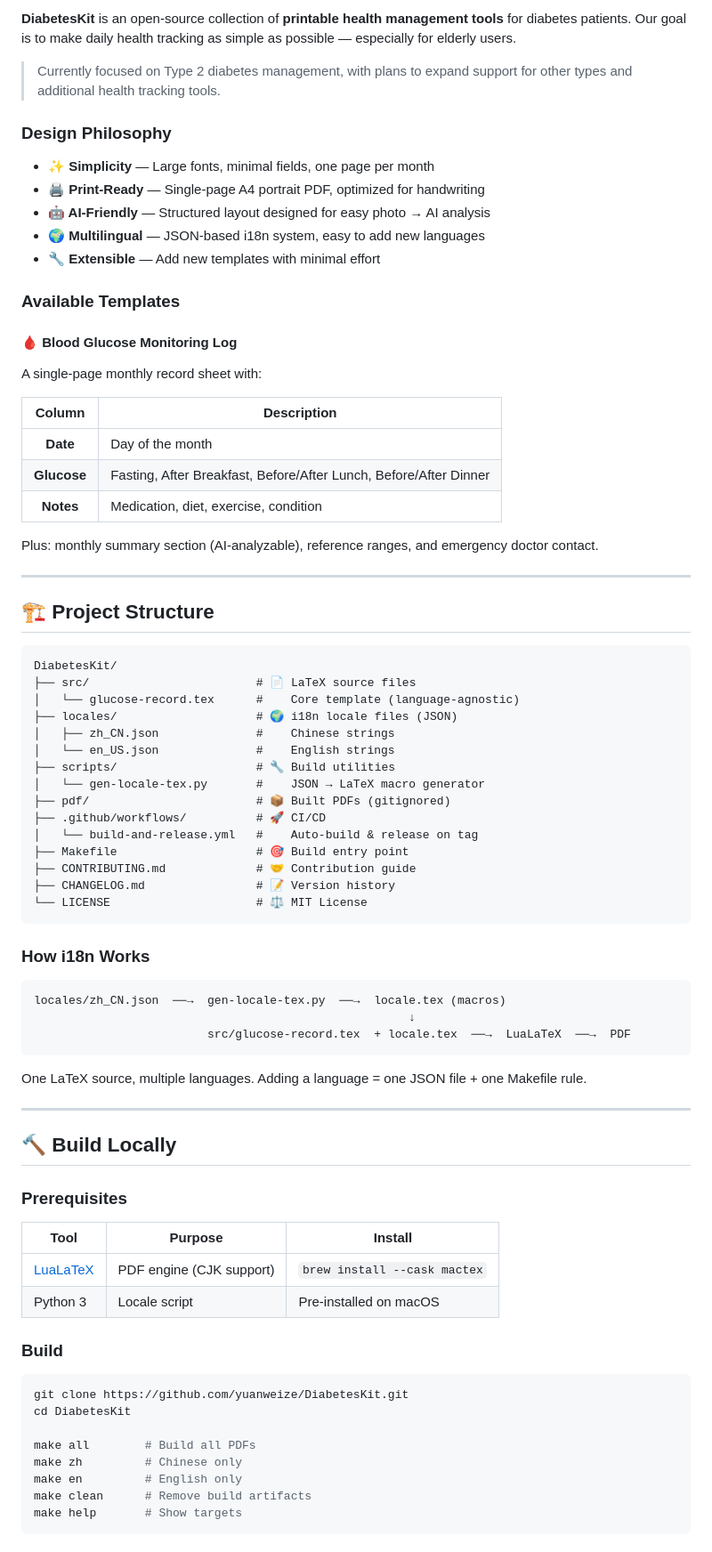
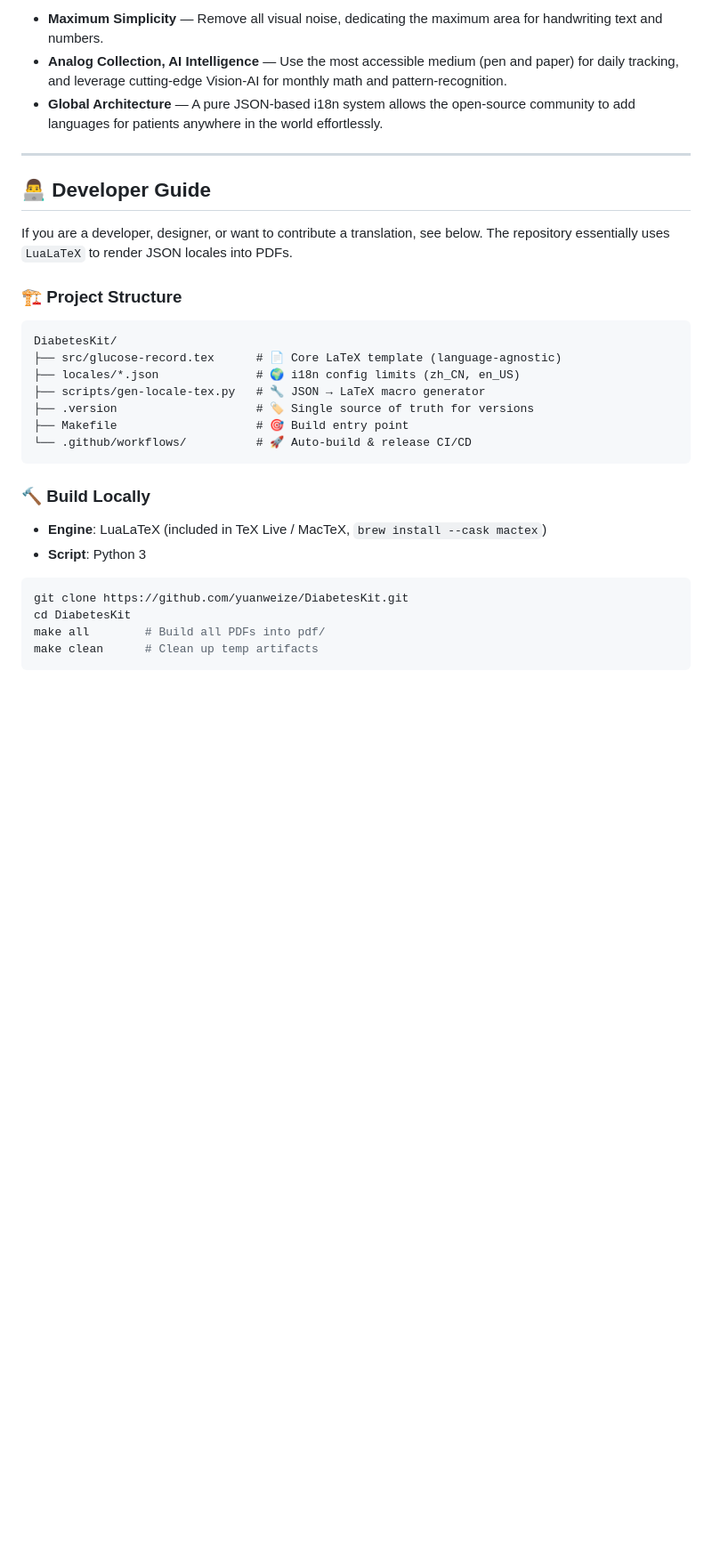
Before and after one commit to yuanweize/DiabetesKit, a Markdown page: README.md, the part around one of its changes. Shown at 89% size. GitHub-like rendering; blank space fills up the shorter version.

````diff
--- a/README.md
+++ b/README.md
@@ -45,83 +76,35 @@ DiabetesKit logs are structured to be easily read by Vision LLMs (like GPT-4o, C
 
-**DiabetesKit** is an open-source collection of **printable health management tools** for diabetes patients. Our goal is to make daily health tracking as simple as possible — especially for elderly users.
-
-> Currently focused on Type 2 diabetes management, with plans to expand support for other types and additional health tracking tools.
-
-### Design Philosophy
-
-- **✨ Simplicity** — Large fonts, minimal fields, one page per month
-- **🖨️ Print-Ready** — Single-page A4 portrait PDF, optimized for handwriting
-- **🤖 AI-Friendly** — Structured layout designed for easy photo → AI analysis
-- **🌍 Multilingual** — JSON-based i18n system, easy to add new languages
-- **🔧 Extensible** — Add new templates with minimal effort
-
-### Available Templates
-
-#### 🩸 Blood Glucose Monitoring Log
-
-A single-page monthly record sheet with:
-
-| Column | Description |
-|:---:|---|
-| **Date** | Day of the month |
-| **Glucose** | Fasting, After Breakfast, Before/After Lunch, Before/After Dinner |
-| **Notes** | Medication, diet, exercise, condition |
-
-Plus: monthly summary section (AI-analyzable), reference ranges, and emergency doctor contact.
+- **Maximum Simplicity** — Remove all visual noise, dedicating the maximum area for handwriting text and numbers.
+- **Analog Collection, AI Intelligence** — Use the most accessible medium (pen and paper) for daily tracking, and leverage cutting-edge Vision-AI for monthly math and pattern-recognition.
+- **Global Architecture** — A pure JSON-based i18n system allows the open-source community to add languages for patients anywhere in the world effortlessly.
 
 ---
 
-## 🏗️ Project Structure
+## 👨‍💻 Developer Guide
+
+If you are a developer, designer, or want to contribute a translation, see below. The repository essentially uses `LuaLaTeX` to render JSON locales into PDFs.
+
+### 🏗️ Project Structure
 
 ```
 DiabetesKit/
-├── src/                        # 📄 LaTeX source files
-│   └── glucose-record.tex      #    Core template (language-agnostic)
-├── locales/                    # 🌍 i18n locale files (JSON)
-│   ├── zh_CN.json              #    Chinese strings
-│   └── en_US.json              #    English strings
-├── scripts/                    # 🔧 Build utilities
-│   └── gen-locale-tex.py       #    JSON → LaTeX macro generator
-├── pdf/                        # 📦 Built PDFs (gitignored)
-├── .github/workflows/          # 🚀 CI/CD
-│   └── build-and-release.yml   #    Auto-build & release on tag
+├── src/glucose-record.tex      # 📄 Core LaTeX template (language-agnostic)
+├── locales/*.json              # 🌍 i18n config limits (zh_CN, en_US)
+├── scripts/gen-locale-tex.py   # 🔧 JSON → LaTeX macro generator
+├── .version                    # 🏷️ Single source of truth for versions
 ├── Makefile                    # 🎯 Build entry point
-├── CONTRIBUTING.md             # 🤝 Contribution guide
-├── CHANGELOG.md                # 📝 Version history
-└── LICENSE                     # ⚖️ MIT License
+└── .github/workflows/          # 🚀 Auto-build & release CI/CD
 ```
 
-### How i18n Works
+### 🔨 Build Locally
 
-```
-locales/zh_CN.json  ──→  gen-locale-tex.py  ──→  locale.tex (macros)
-                                                      ↓
-                         src/glucose-record.tex  + locale.tex  ──→  LuaLaTeX  ──→  PDF
-```
-
-One LaTeX source, multiple languages. Adding a language = one JSON file + one Makefile rule.
-
----
-
-## 🔨 Build Locally
-
-### Prerequisites
-
-| Tool | Purpose | Install |
-|------|---------|---------|
-| [LuaLaTeX](https://www.tug.org/texlive/) | PDF engine (CJK support) | `brew install --cask mactex` |
-| Python 3 | Locale script | Pre-installed on macOS |
-
-### Build
+- **Engine**: LuaLaTeX (included in TeX Live / MacTeX, `brew install --cask mactex`)
+- **Script**: Python 3
 
 ```bash
 git clone https://github.com/yuanweize/DiabetesKit.git
 cd DiabetesKit
-
-make all        # Build all PDFs
-make zh         # Chinese only
-make en         # English only
-make clean      # Remove build artifacts
-make help       # Show targets
+make all        # Build all PDFs into pdf/
+make clean      # Clean up temp artifacts
 ```
 
````
Also changed, not shown: other parts of README.md (+43 -30 lines), README_CN.md (+60 -95 lines).
